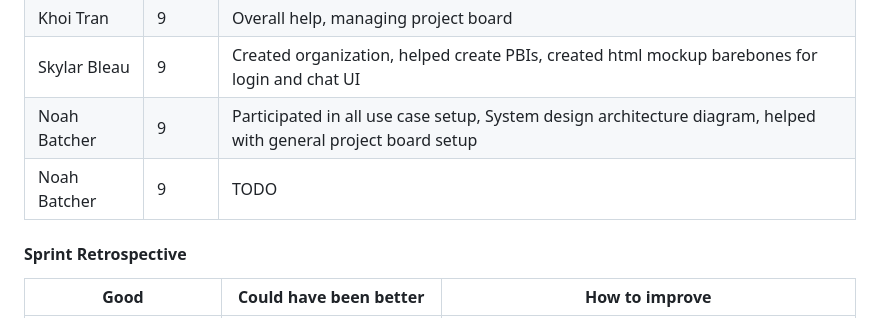
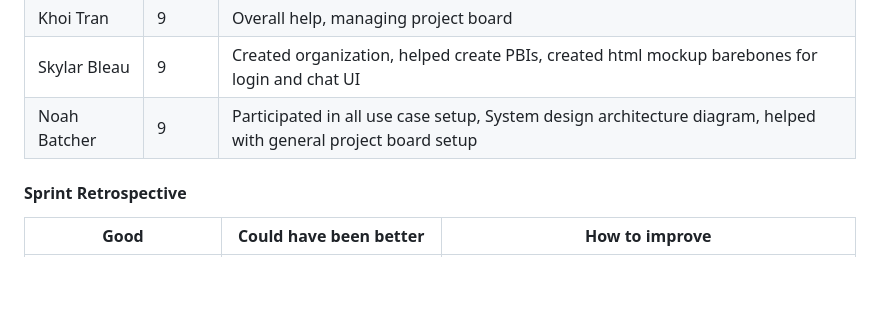
Before and after one commit to uc-se-sm26-team10/uc-se-sm26-team10.github.io, a Markdown page: README.md, the part around the change. GitHub-like rendering; blank space fills up the shorter version.

Commit message:
Remove dublicate memeber entery in contributions table

```diff
--- a/README.md
+++ b/README.md
@@ -300,7 +300,6 @@ Establish the general objectives for the project, establish use cases to address
 |Khoi Tran|9|Overall help, managing project board|
 |Skylar Bleau|9|Created organization, helped create PBIs, created html mockup barebones for login and chat UI|
 |Noah Batcher|9|Participated in all use case setup, System design architecture diagram, helped with general project board setup |
-|Noah Batcher|9|TODO|
 
 #### Sprint Retrospective
 
```
